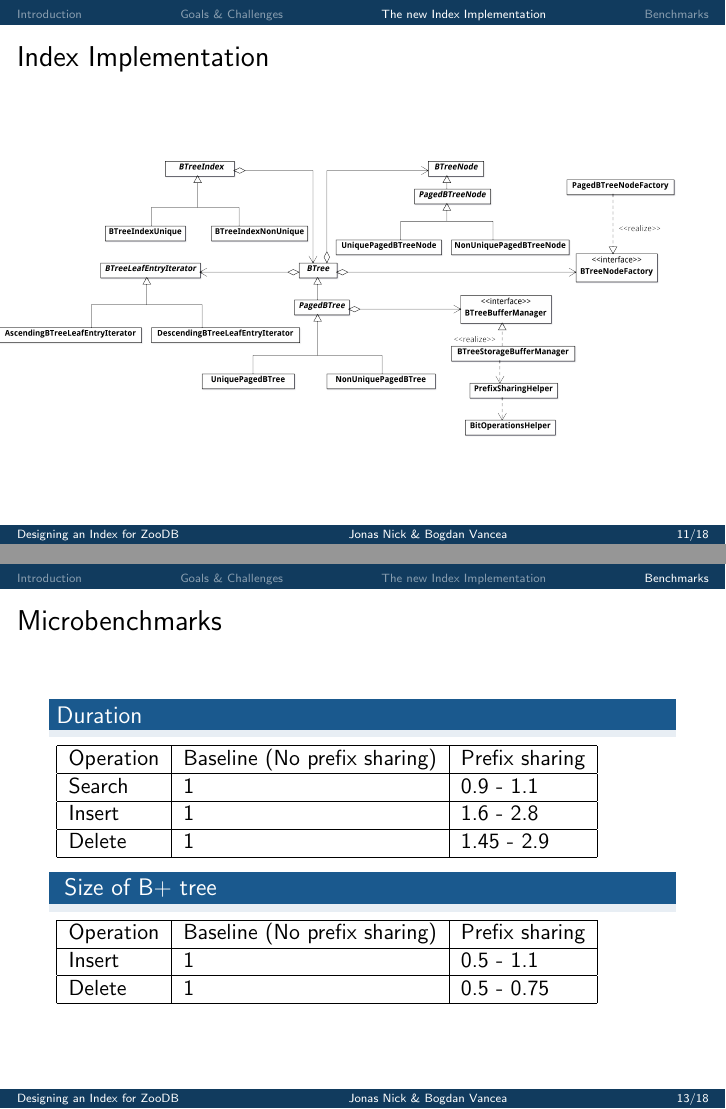
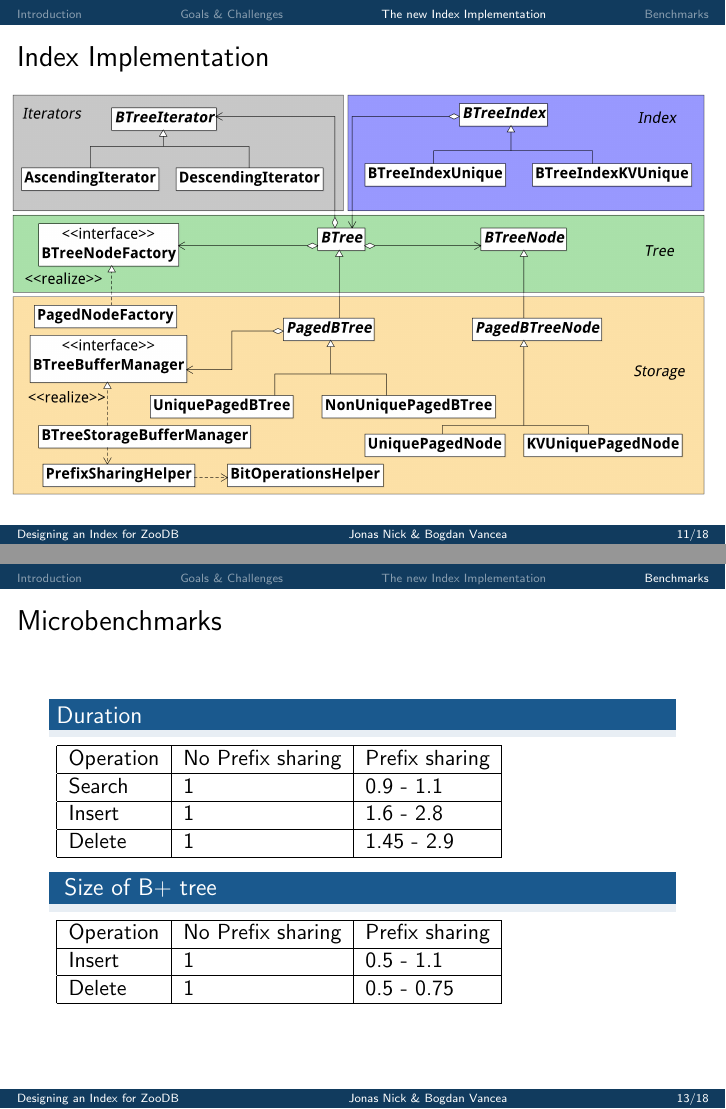
Before and after one commit to bvancea/islab-2014-doc, LaTeX slides (presentation/presentation.tex): pages 39 and 44 of 49, joined at a grey line. Compiled offline with pdfLaTeX.

Commit message:
New class diagram.

```diff
--- a/presentation/presentation.tex
+++ b/presentation/presentation.tex
@@ -247,7 +247,7 @@
         \begin{figure}
         \centering
         \makebox[0pt][c]{
-        \includegraphics[scale=0.072]{ZooDBClassDiagram}
+        \includegraphics[scale=0.067]{ZooDBClassDiagram}
         }
         \end{figure}
         % one general BTree
@@ -293,7 +293,7 @@
         \end{block}
        \begin{tabular}{| l | l | l | l |}
         \hline
-        Operation & Baseline (No prefix sharing) & Prefix sharing \\ \hline
+        Operation & No Prefix sharing & Prefix sharing \\ \hline
         Search & 1 & 0.9 - 1.1  \\ \hline
         Insert & 1 & 1.6 - 2.8  \\ \hline
         Delete & 1 & 1.45 - 2.9  \\ \hline
@@ -304,7 +304,7 @@
         \end{block}
        \begin{tabular}{| l | l | l | l |}
         \hline
-        Operation & Baseline (No prefix sharing) & Prefix sharing \\ \hline
+        Operation & No Prefix sharing & Prefix sharing \\ \hline
         Insert & 1 & 0.5 - 1.1  \\ \hline
         Delete & 1 & 0.5 - 0.75  \\ \hline
       \end{tabular}
```
Also changed, not shown: presentation/images/ZooDBClassDiagram.png, presentation/presentation.pdf.
